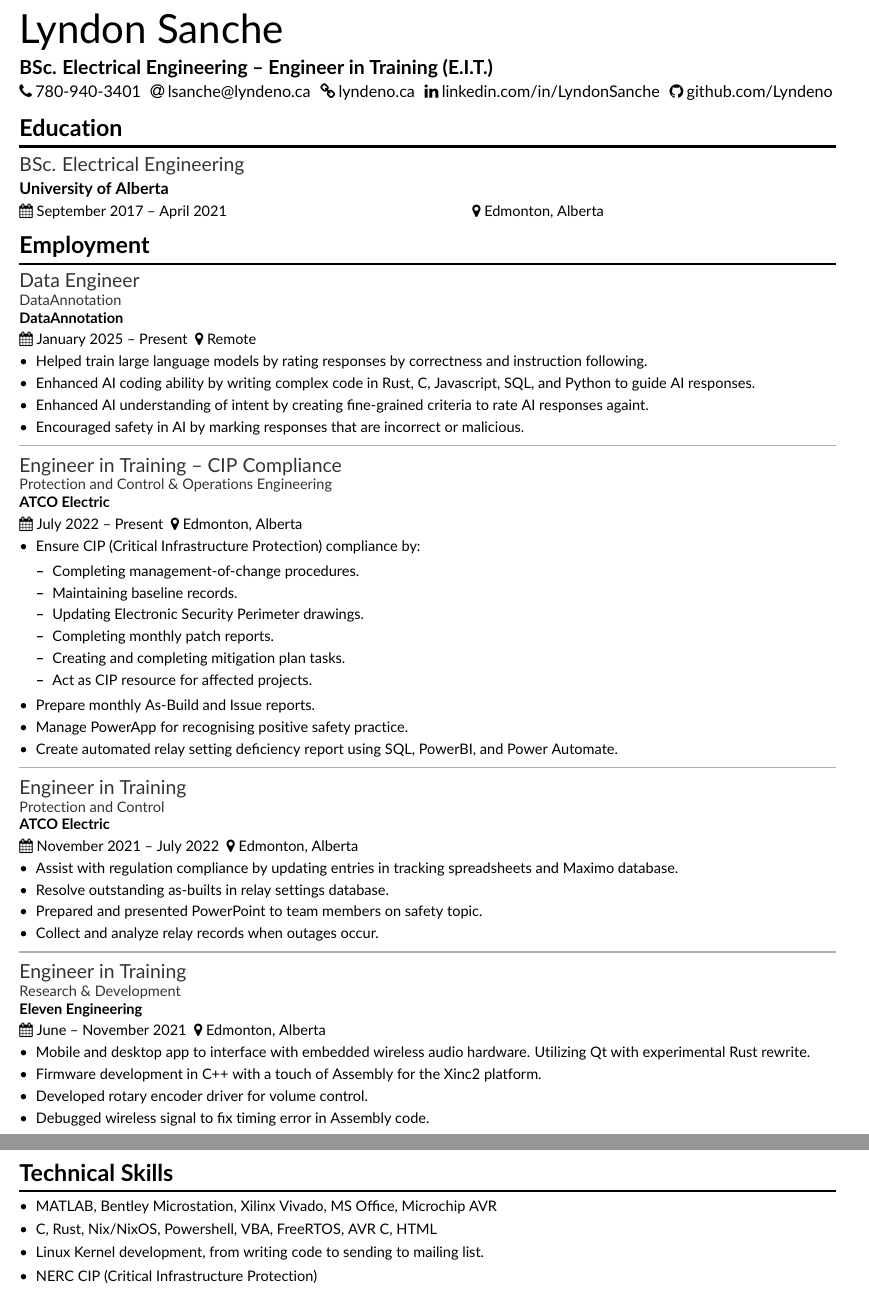
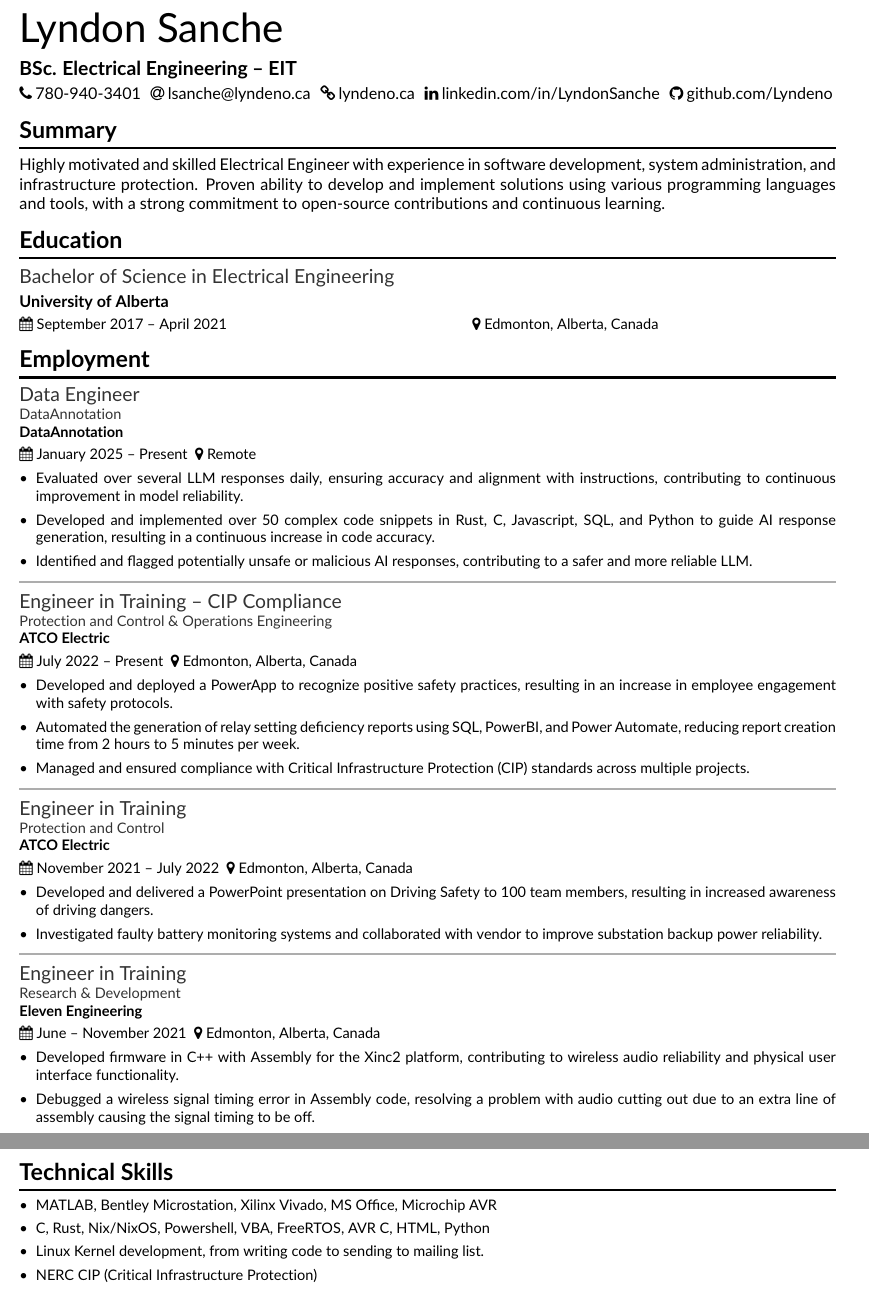
Before and after one commit to Lyndeno/resume, a LaTeX CV (lsanche.tex): two parts of pages 1 and 2 of 2, joined at a grey line, cut so that both start at the same text. Compiled offline with pdfLaTeX.

Commit message:
More edits

```diff
--- a/lsanche.tex
+++ b/lsanche.tex
@@ -23,60 +23,49 @@
 
 \medskip
 
-\tagline{BSc. Electrical Engineering -- Engineer in Training (E.I.T.)}
+\tagline{BSc. Electrical Engineering -- EIT}
 
 \smallskip
 
 \contact{780-940-3401}{lsanche@lyndeno.ca}{lyndeno.ca}{linkedin.com/in/LyndonSanche}{github.com/Lyndeno}
 
+\section{Summary}
+Highly motivated and skilled Electrical Engineer with experience in software development, system administration, and infrastructure protection. Proven ability to develop and implement solutions using various programming languages and tools, with a strong commitment to open-source contributions and continuous learning.
+
 \section{Education}
-\eduexp{University of Alberta}{September 2017 -- April 2021}{BSc. Electrical Engineering}{Edmonton, Alberta}
+\eduexp{University of Alberta}{September 2017 -- April 2021}{Bachelor of Science in Electrical Engineering}{Edmonton, Alberta, Canada}
 
 \section{Employment}
 \workexp{Data Engineer}{DataAnnotation}{DataAnnotation}{January 2025 -- Present}{Remote}
 \begin{itemize}
-		\item Helped train large language models by rating responses by correctness and instruction following.
-		\item Enhanced AI coding ability by writing complex code in Rust, C, Javascript, SQL, and Python to guide AI responses.
-		\item Enhanced AI understanding of intent by creating fine-grained criteria to rate AI responses againt.
-		\item Encouraged safety in AI by marking responses that are incorrect or malicious.
+\item Evaluated over several LLM responses daily, ensuring accuracy and alignment with instructions, contributing to continuous improvement in model reliability.
+\item Developed and implemented over 50 complex code snippets in Rust, C, Javascript, SQL, and Python to guide AI response generation, resulting in a continuous increase in code accuracy.
+\item Identified and flagged potentially unsafe or malicious AI responses, contributing to a safer and more reliable LLM.
 \end{itemize}
 
 \divider
 
-\workexp{Engineer in Training -- CIP Compliance}{Protection and Control \& Operations Engineering}{ATCO Electric}{July 2022 -- Present}{Edmonton, Alberta}
+\workexp{Engineer in Training -- CIP Compliance}{Protection and Control \& Operations Engineering}{ATCO Electric}{July 2022 -- Present}{Edmonton, Alberta, Canada}
 \begin{itemize}
-		\item Ensure CIP (Critical Infrastructure Protection) compliance by:
-    \begin{itemize}
-      \item Completing management-of-change procedures.
-      \item Maintaining baseline records.
-      \item Updating Electronic Security Perimeter drawings.
-      \item Completing monthly patch reports.
-      \item Creating and completing mitigation plan tasks.
-      \item Act as CIP resource for affected projects.
-    \end{itemize}
-		\item Prepare monthly As-Build and Issue reports.
-		\item Manage PowerApp for recognising positive safety practice.
-		\item Create automated relay setting deficiency report using SQL, PowerBI, and Power Automate.
+\item Developed and deployed a PowerApp to recognize positive safety practices, resulting in an increase in employee engagement with safety protocols.
+\item Automated the generation of relay setting deficiency reports using SQL, PowerBI, and Power Automate, reducing report creation time from 2 hours to 5 minutes per week.
+\item Managed and ensured compliance with Critical Infrastructure Protection (CIP) standards across multiple projects.
 \end{itemize}
 
 \divider
 
-\workexp{Engineer in Training}{Protection and Control}{ATCO Electric}{November 2021 -- July 2022}{Edmonton, Alberta}
+\workexp{Engineer in Training}{Protection and Control}{ATCO Electric}{November 2021 -- July 2022}{Edmonton, Alberta, Canada}
 \begin{itemize}
-		\item Assist with regulation compliance by updating entries in tracking spreadsheets and Maximo database.
-		\item Resolve outstanding as-builts in relay settings database.
-		\item Prepared and presented PowerPoint to team members on safety topic.
-		\item Collect and analyze relay records when outages occur.
+\item Developed and delivered a PowerPoint presentation on Driving Safety to 100 team members, resulting in increased awareness of driving dangers.
+\item Investigated faulty battery monitoring systems and collaborated with vendor to improve substation backup power reliability.
 \end{itemize}
 
 \divider
 
-\workexp{Engineer in Training}{Research \& Development}{Eleven Engineering}{June -- November 2021}{Edmonton, Alberta}
+\workexp{Engineer in Training}{Research \& Development}{Eleven Engineering}{June -- November 2021}{Edmonton, Alberta, Canada}
 \begin{itemize}
-	\item Mobile and desktop app to interface with embedded wireless audio hardware. Utilizing Qt with experimental Rust rewrite.
-	\item Firmware development in C++ with a touch of Assembly for the Xinc2 platform.
-	\item Developed rotary encoder driver for volume control.
-	\item Debugged wireless signal to fix timing error in Assembly code.
+\item Developed firmware in C++ with Assembly for the Xinc2 platform, contributing to wireless audio reliability and physical user interface functionality.
+\item Debugged a wireless signal timing error in Assembly code, resolving a problem with audio cutting out due to an extra line of assembly causing the signal timing to be off.
 \end{itemize}
 
 \section{Other Experience}
@@ -130,7 +119,7 @@
 \section{Technical Skills}
 \begin{itemize}
 \item MATLAB, Bentley Microstation, Xilinx Vivado, MS Office, Microchip AVR
-\item C, Rust, Nix/NixOS, Powershell, VBA, FreeRTOS, AVR C, HTML
+\item C, Rust, Nix/NixOS, Powershell, VBA, FreeRTOS, AVR C, HTML, Python
 \item Linux Kernel development, from writing code to sending to mailing list.
 \item NERC CIP (Critical Infrastructure Protection)
 \end{itemize}
```
